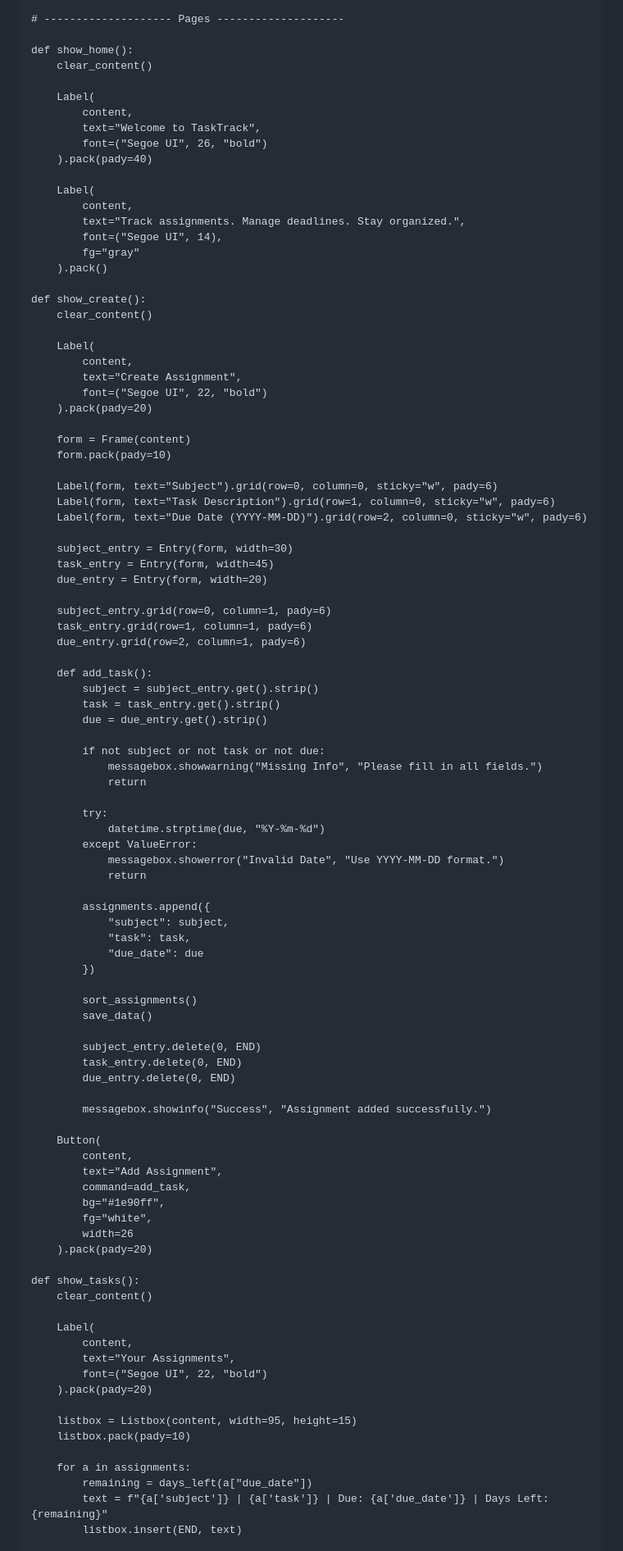
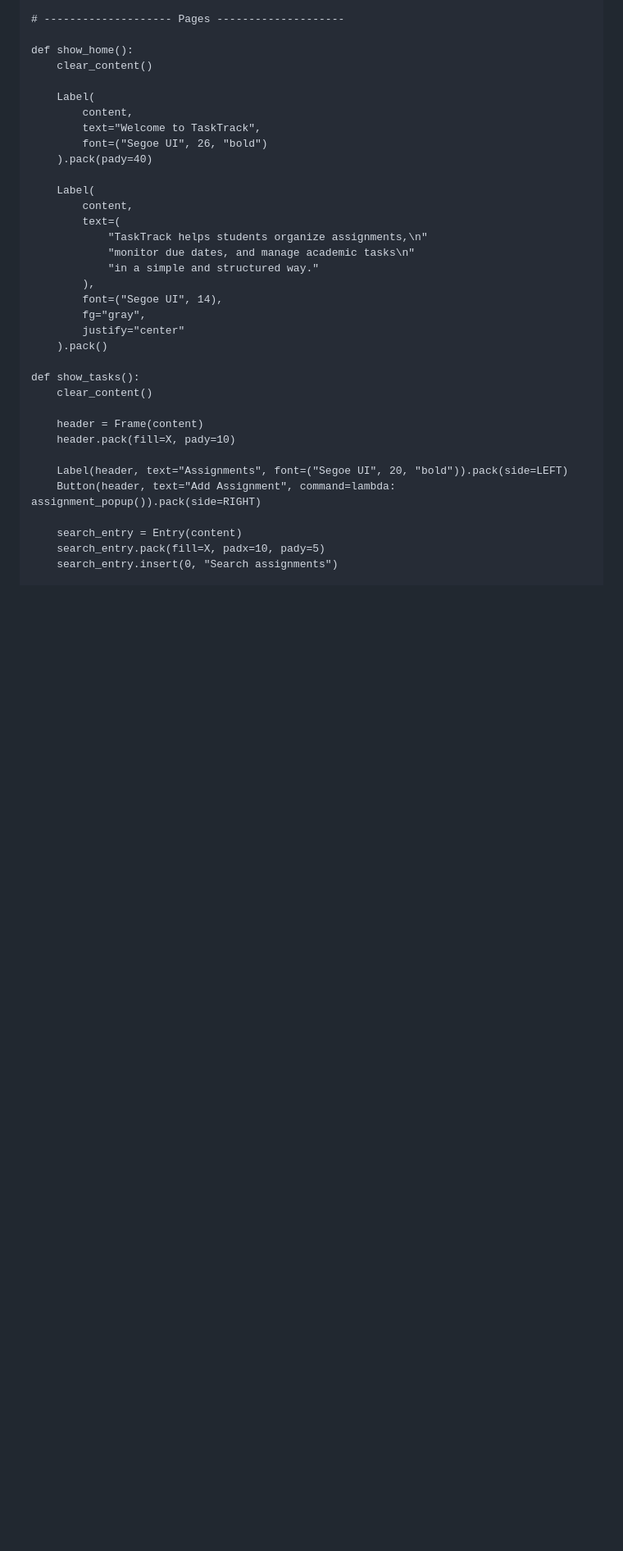
Before and after one commit to RKRLCE/TaskTrack, a Markdown page: Python-Code.md, the part around one of its changes. Shown at 82% size. Rendered like a GitHub page; blank space fills up the shorter version.

Commit message:
Refactor assignment management and UI layout
Signed-off-by: Rayen <rayenleighcelecho@gmail.com>

```diff
--- a/Python-Code.md
+++ b/Python-Code.md
@@ -52,88 +137,26 @@ def show_home():
 
     Label(
         content,
-        text="Track assignments. Manage deadlines. Stay organized.",
+        text=(
+            "TaskTrack helps students organize assignments,\n"
+            "monitor due dates, and manage academic tasks\n"
+            "in a simple and structured way."
+        ),
         font=("Segoe UI", 14),
-        fg="gray"
+        fg="gray",
+        justify="center"
     ).pack()
-
-def show_create():
-    clear_content()
-
-    Label(
-        content,
-        text="Create Assignment",
-        font=("Segoe UI", 22, "bold")
-    ).pack(pady=20)
-
-    form = Frame(content)
-    form.pack(pady=10)
-
-    Label(form, text="Subject").grid(row=0, column=0, sticky="w", pady=6)
-    Label(form, text="Task Description").grid(row=1, column=0, sticky="w", pady=6)
-    Label(form, text="Due Date (YYYY-MM-DD)").grid(row=2, column=0, sticky="w", pady=6)
-
-    subject_entry = Entry(form, width=30)
-    task_entry = Entry(form, width=45)
-    due_entry = Entry(form, width=20)
-
-    subject_entry.grid(row=0, column=1, pady=6)
-    task_entry.grid(row=1, column=1, pady=6)
-    due_entry.grid(row=2, column=1, pady=6)
-
-    def add_task():
-        subject = subject_entry.get().strip()
-        task = task_entry.get().strip()
-        due = due_entry.get().strip()
-
-        if not subject or not task or not due:
-            messagebox.showwarning("Missing Info", "Please fill in all fields.")
-            return
-
-        try:
-            datetime.strptime(due, "%Y-%m-%d")
-        except ValueError:
-            messagebox.showerror("Invalid Date", "Use YYYY-MM-DD format.")
-            return
-
-        assignments.append({
-            "subject": subject,
-            "task": task,
-            "due_date": due
-        })
-
-        sort_assignments()
-        save_data()
-
-        subject_entry.delete(0, END)
-        task_entry.delete(0, END)
-        due_entry.delete(0, END)
-
-        messagebox.showinfo("Success", "Assignment added successfully.")
-
-    Button(
-        content,
-        text="Add Assignment",
-        command=add_task,
-        bg="#1e90ff",
-        fg="white",
-        width=26
-    ).pack(pady=20)
 
 def show_tasks():
     clear_content()
 
-    Label(
-        content,
-        text="Your Assignments",
-        font=("Segoe UI", 22, "bold")
-    ).pack(pady=20)
+    header = Frame(content)
+    header.pack(fill=X, pady=10)
 
-    listbox = Listbox(content, width=95, height=15)
-    listbox.pack(pady=10)
+    Label(header, text="Assignments", font=("Segoe UI", 20, "bold")).pack(side=LEFT)
+    Button(header, text="Add Assignment", command=lambda: assignment_popup()).pack(side=RIGHT)
 
-    for a in assignments:
-        remaining = days_left(a["due_date"])
-        text = f"{a['subject']} | {a['task']} | Due: {a['due_date']} | Days Left: {remaining}"
-        listbox.insert(END, text)
+    search_entry = Entry(content)
+    search_entry.pack(fill=X, padx=10, pady=5)
+    search_entry.insert(0, "Search assignments")
 
```
Also changed, not shown: other parts of Python-Code.md (+181 -46 lines).
